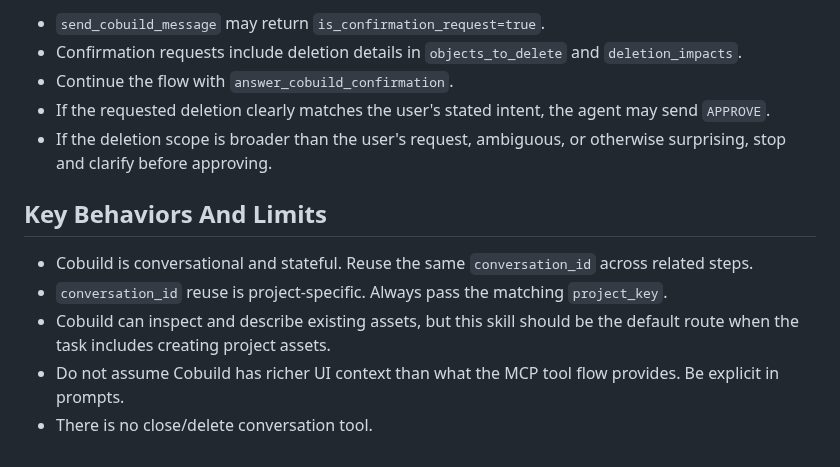
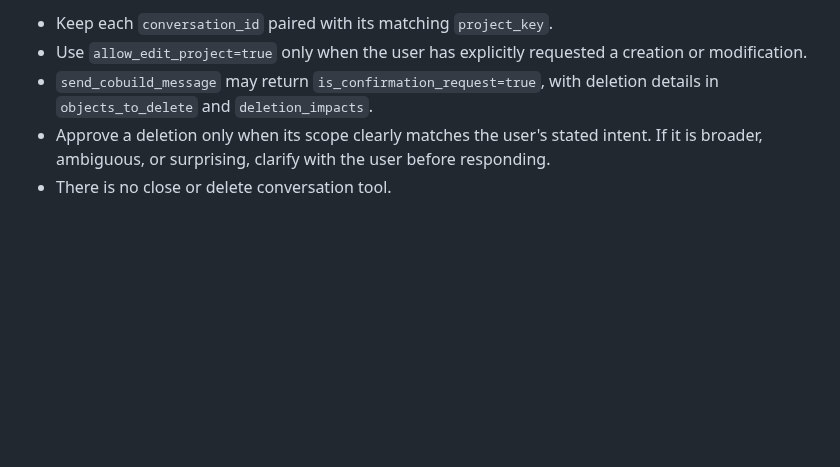
Before and after one commit to dataiku/dataiku-headless, a Markdown page: dataiku-skills/cobuild/SKILL.md, the part around one of its changes. Rendered like a GitHub page; blank space fills up the shorter version.

```diff
--- a/dataiku-skills/cobuild/SKILL.md
+++ b/dataiku-skills/cobuild/SKILL.md
@@ -52,14 +60,6 @@ Do not use this skill when:
 
-- `send_cobuild_message` may return `is_confirmation_request=true`.
-- Confirmation requests include deletion details in `objects_to_delete` and `deletion_impacts`.
-- Continue the flow with `answer_cobuild_confirmation`.
-- If the requested deletion clearly matches the user's stated intent, the agent may send `APPROVE`.
-- If the deletion scope is broader than the user's request, ambiguous, or otherwise surprising, stop and clarify before approving.
-
-## Key Behaviors And Limits
-
-- Cobuild is conversational and stateful. Reuse the same `conversation_id` across related steps.
-- `conversation_id` reuse is project-specific. Always pass the matching `project_key`.
-- Cobuild can inspect and describe existing assets, but this skill should be the default route when the task includes creating project assets.
-- Do not assume Cobuild has richer UI context than what the MCP tool flow provides. Be explicit in prompts.
-- There is no close/delete conversation tool.
+- Keep each `conversation_id` paired with its matching `project_key`.
+- Use `allow_edit_project=true` only when the user has explicitly requested a creation or modification.
+- `send_cobuild_message` may return `is_confirmation_request=true`, with deletion details in `objects_to_delete` and `deletion_impacts`.
+- Approve a deletion only when its scope clearly matches the user's stated intent. If it is broader, ambiguous, or surprising, clarify with the user before responding.
+- There is no close or delete conversation tool.
```
Also changed, not shown: other parts of dataiku-skills/cobuild/SKILL.md (+21 -13 lines).
